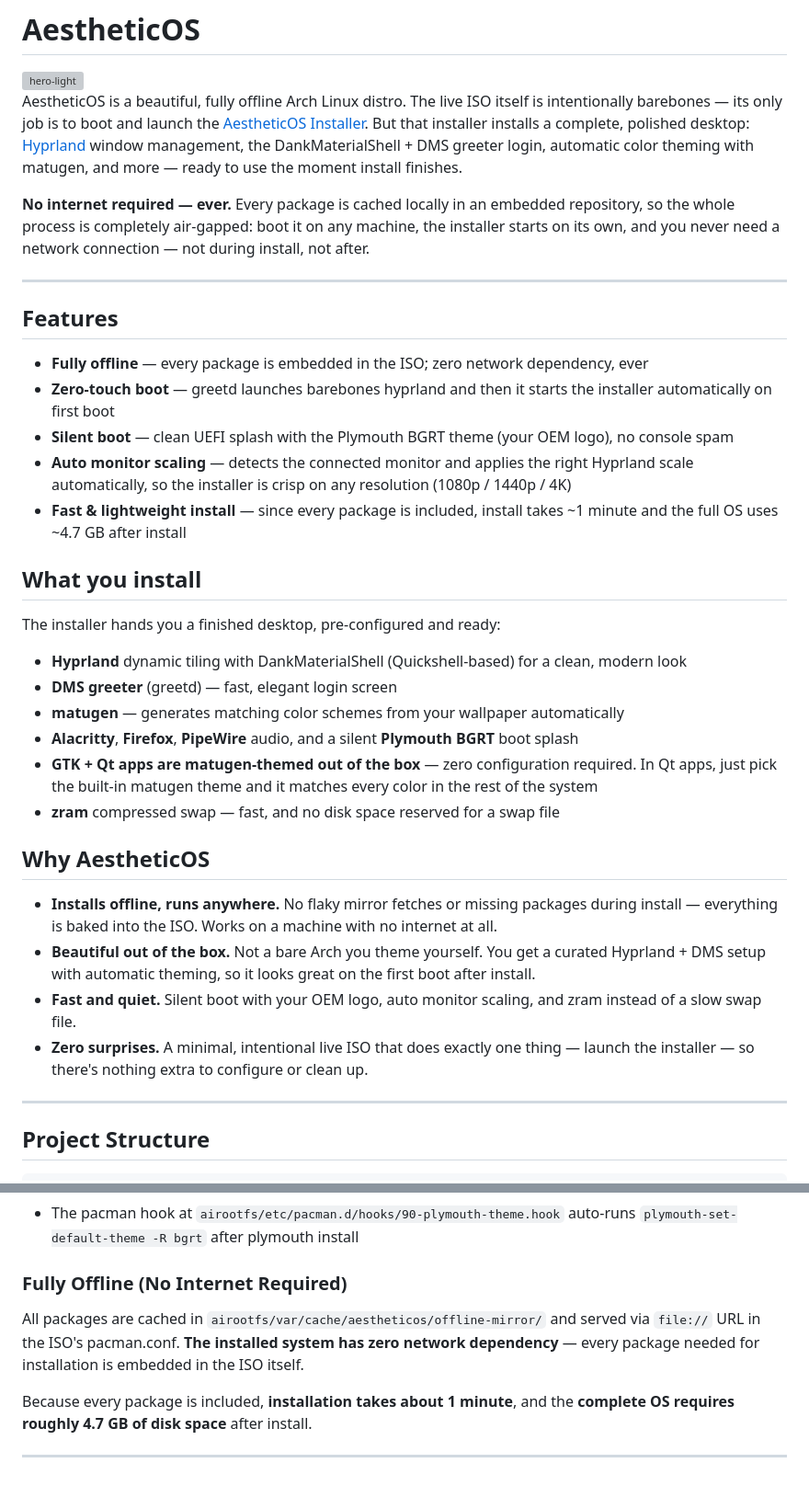
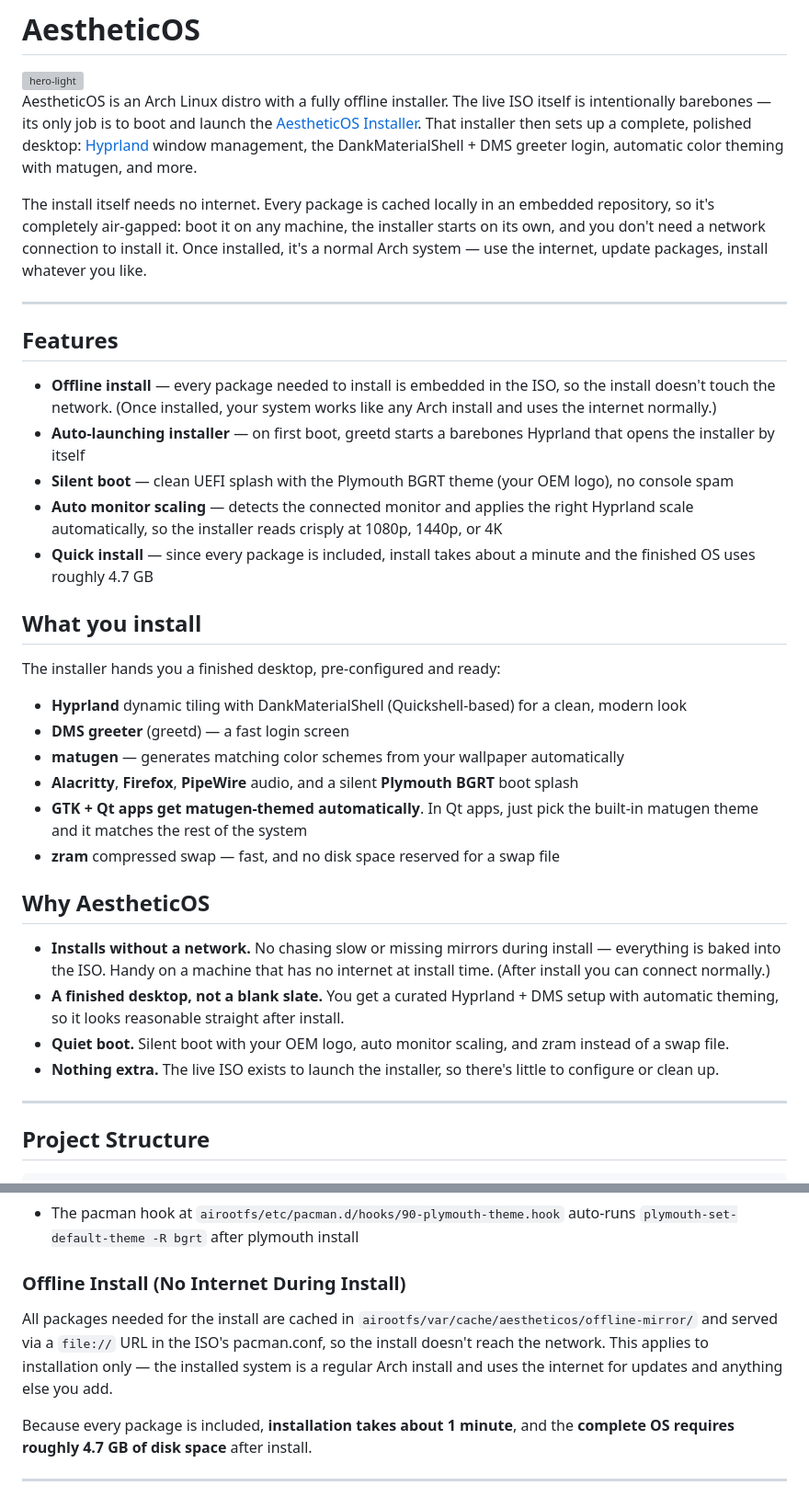
Before and after one commit to aelum-dev/live-iso, a Markdown page: README.md, 2 parts joined by grey strips. Shown at 92% size. GitHub-like rendering; grey boxes are pictures that could not be loaded.

Commit message:
docs: clarify README — offline installer, not an offline distro
Rewrite the 'fully offline distro' framing to reflect that only the
installer is offline; the installed system uses the internet normally.
Tone down marketing hype across Features and 'Why AestheticOS'.

```diff
--- a/README.md
+++ b/README.md
@@ -2,37 +2,37 @@
 
 <img width="2560" height="1440" alt="hero-light" src="https://github.com/user-attachments/assets/fcde5aa1-079c-4400-980d-fa44bf509539" />
 
-AestheticOS is a beautiful, fully offline Arch Linux distro. The live ISO itself is intentionally barebones — its only job is to boot and launch the [AestheticOS Installer](https://github.com/KornienkoDev/AestheticOS-Installer). But that installer installs a complete, polished desktop: [Hyprland](https://hyprland.org/) window management, the DankMaterialShell + DMS greeter login, automatic color theming with matugen, and more — ready to use the moment install finishes.
+AestheticOS is an Arch Linux distro with a fully offline installer. The live ISO itself is intentionally barebones — its only job is to boot and launch the [AestheticOS Installer](https://github.com/KornienkoDev/AestheticOS-Installer). That installer then sets up a complete, polished desktop: [Hyprland](https://hyprland.org/) window management, the DankMaterialShell + DMS greeter login, automatic color theming with matugen, and more.
 
-**No internet required — ever.** Every package is cached locally in an embedded repository, so the whole process is completely air-gapped: boot it on any machine, the installer starts on its own, and you never need a network connection — not during install, not after.
+The install itself needs no internet. Every package is cached locally in an embedded repository, so it's completely air-gapped: boot it on any machine, the installer starts on its own, and you don't need a network connection to install it. Once installed, it's a normal Arch system — use the internet, update packages, install whatever you like.
 
 ---
 
 ## Features
 
-- **Fully offline** — every package is embedded in the ISO; zero network dependency, ever
-- **Zero-touch boot** — greetd launches barebones hyprland and then it starts the installer automatically on first boot
+- **Offline install** — every package needed to install is embedded in the ISO, so the install doesn't touch the network. (Once installed, your system works like any Arch install and uses the internet normally.)
+- **Auto-launching installer** — on first boot, greetd starts a barebones Hyprland that opens the installer by itself
 - **Silent boot** — clean UEFI splash with the Plymouth BGRT theme (your OEM logo), no console spam
-- **Auto monitor scaling** — detects the connected monitor and applies the right Hyprland scale automatically, so the installer is crisp on any resolution (1080p / 1440p / 4K)
-- **Fast & lightweight install** — since every package is included, install takes ~1 minute and the full OS uses ~4.7 GB after install
+- **Auto monitor scaling** — detects the connected monitor and applies the right Hyprland scale automatically, so the installer reads crisply at 1080p, 1440p, or 4K
+- **Quick install** — since every package is included, install takes about a minute and the finished OS uses roughly 4.7 GB
 
 ## What you install
 
 The installer hands you a finished desktop, pre-configured and ready:
 
 - **Hyprland** dynamic tiling with DankMaterialShell (Quickshell-based) for a clean, modern look
-- **DMS greeter** (greetd) — fast, elegant login screen
+- **DMS greeter** (greetd) — a fast login screen
 - **matugen** — generates matching color schemes from your wallpaper automatically
 - **Alacritty**, **Firefox**, **PipeWire** audio, and a silent **Plymouth BGRT** boot splash
-- **GTK + Qt apps are matugen-themed out of the box** — zero configuration required. In Qt apps, just pick the built-in matugen theme and it matches every color in the rest of the system
+- **GTK + Qt apps get matugen-themed automatically**. In Qt apps, just pick the built-in matugen theme and it matches the rest of the system
 - **zram** compressed swap — fast, and no disk space reserved for a swap file
 
 ## Why AestheticOS
 
-- **Installs offline, runs anywhere.** No flaky mirror fetches or missing packages during install — everything is baked into the ISO. Works on a machine with no internet at all.
-- **Beautiful out of the box.** Not a bare Arch you theme yourself. You get a curated Hyprland + DMS setup with automatic theming, so it looks great on the first boot after install.
-- **Fast and quiet.** Silent boot with your OEM logo, auto monitor scaling, and zram instead of a slow swap file.
-- **Zero surprises.** A minimal, intentional live ISO that does exactly one thing — launch the installer — so there's nothing extra to configure or clean up.
+- **Installs without a network.** No chasing slow or missing mirrors during install — everything is baked into the ISO. Handy on a machine that has no internet at install time. (After install you can connect normally.)
+- **A finished desktop, not a blank slate.** You get a curated Hyprland + DMS setup with automatic theming, so it looks reasonable straight after install.
+- **Quiet boot.** Silent boot with your OEM logo, auto monitor scaling, and zram instead of a swap file.
+- **Nothing extra.** The live ISO exists to launch the installer, so there's little to configure or clean up.
 
 ---
 
@@ -167,9 +167,9 @@ quiet splash loglevel=3 rd.udev.log_level=3 vt.global_cursor_default=0
 - Hook: `plymouth` added to mkinitcpio HOOKS in `airootfs/etc/mkinitcpio.conf.d/archiso.conf`
 - The pacman hook at `airootfs/etc/pacman.d/hooks/90-plymouth-theme.hook` auto-runs `plymouth-set-default-theme -R bgrt` after plymouth install
 
-### Fully Offline (No Internet Required)
+### Offline Install (No Internet During Install)
 
-All packages are cached in `airootfs/var/cache/aestheticos/offline-mirror/` and served via `file://` URL in the ISO's pacman.conf. **The installed system has zero network dependency** — every package needed for installation is embedded in the ISO itself.
+All packages needed for the install are cached in `airootfs/var/cache/aestheticos/offline-mirror/` and served via a `file://` URL in the ISO's pacman.conf, so the install doesn't reach the network. This applies to installation only — the installed system is a regular Arch install and uses the internet for updates and anything else you add.
 
 Because every package is included, **installation takes about 1 minute**, and the **complete OS requires roughly 4.7 GB of disk space** after install.
 
```
